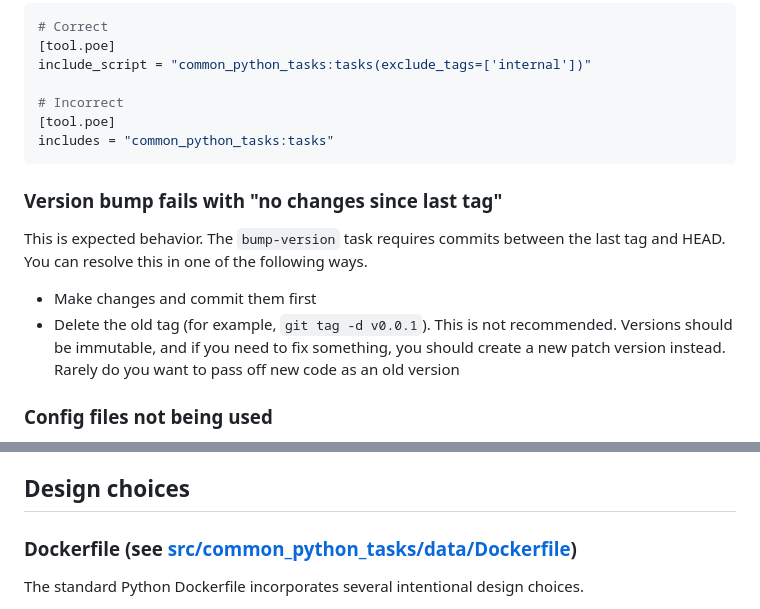
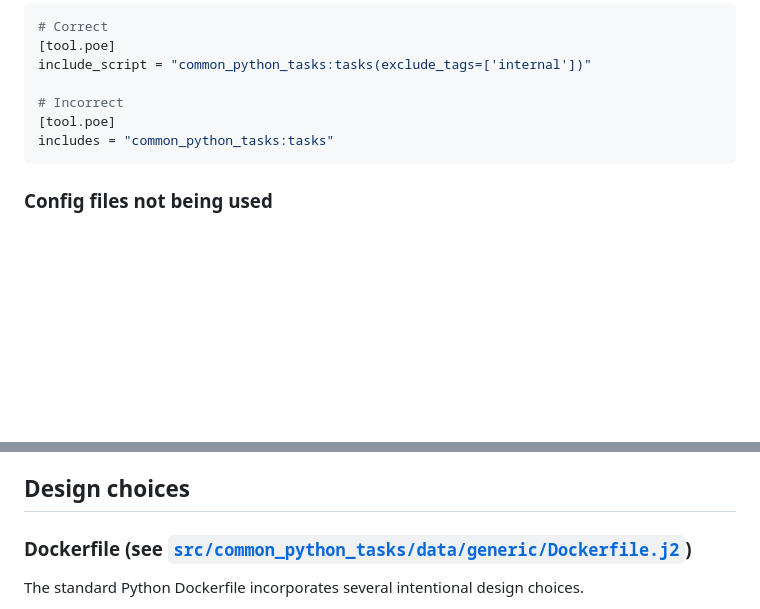
Before and after one commit to ci-sourcerer/common-python-tasks, a Markdown page: README.md, 2 parts joined by grey strips. Rendered like a GitHub page; blank space fills up the shorter version.

Commit message:
docs: update README

````diff
--- a/README.md
+++ b/README.md
@@ -315,13 +315,6 @@ include_script = "common_python_tasks:tasks(exclude_tags=['internal'])"
 includes = "common_python_tasks:tasks"
 ```
 
-### Version bump fails with "no changes since last tag"
-
-This is expected behavior. The `bump-version` task requires commits between the last tag and HEAD. You can resolve this in one of the following ways.
-
-- Make changes and commit them first
-- Delete the old tag (for example, `git tag -d v0.0.1`). This is not recommended. Versions should be immutable, and if you need to fix something, you should create a new patch version instead. Rarely do you want to pass off new code as an old version
-
 ### Config files not being used
 
 Check the configuration precedence (see [How it works](#how-it-works)). Use debug logging to see which config is selected.
@@ -373,7 +366,7 @@ If `SECRET_KEY` or `DB_PASS` aren't auto-generated:
 
 ## Design choices
 
-### Dockerfile (see [src/common_python_tasks/data/Dockerfile](src/common_python_tasks/data/Dockerfile))
+### Dockerfile (see [`src/common_python_tasks/data/generic/Dockerfile.j2`](src/common_python_tasks/data/generic/Dockerfile.j2))
 
 The standard Python Dockerfile incorporates several intentional design choices.
 
````
